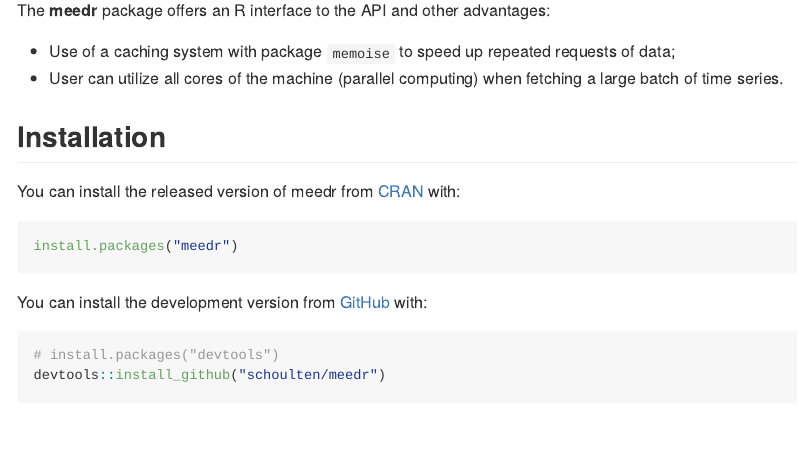
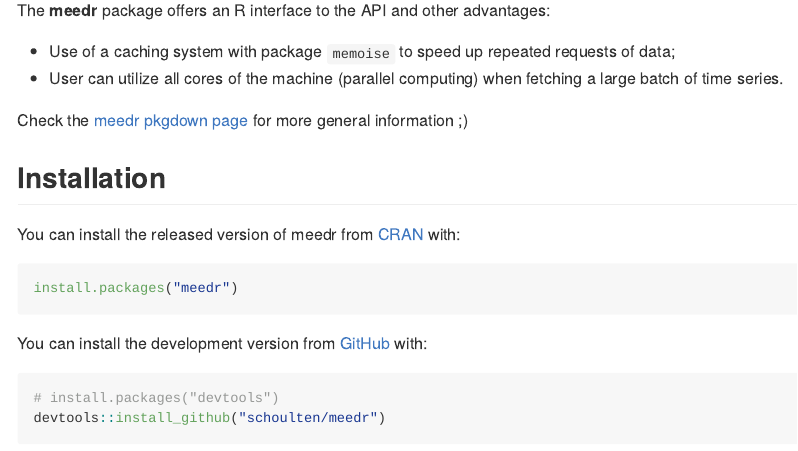
Before and after one commit to schoulten/meedr, an R Markdown document (README.Rmd): the page in a window 1100 px wide, from 200 px down. The pictures show the output file README.md that the author committed with the source, drawn offline in the style of GitHub; badge pictures from the web are left out.

Commit message:
Update URL in DESCRIPTION and README

```diff
--- a/README.Rmd
+++ b/README.Rmd
@@ -31,6 +31,8 @@
 
 - Use of a caching system with package `memoise` to speed up repeated requests of data;
 - User can utilize all cores of the machine (parallel computing) when fetching a large batch of time series.
+
+Check the [meedr pkgdown page](https://fortietwo.com/meedr/) for more general information ;)
 
 ## Installation
 
```
Also changed, not shown: README.md, 1 other file.
